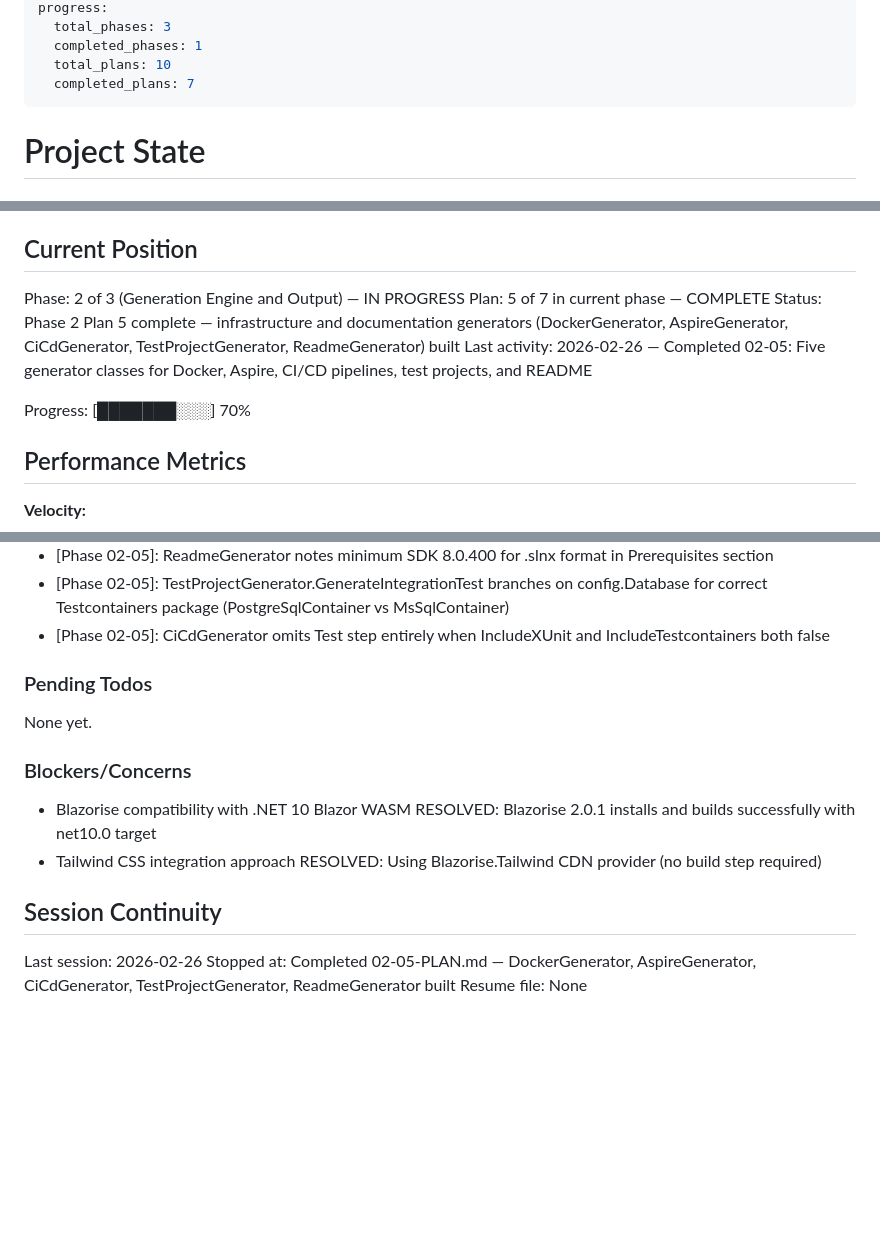
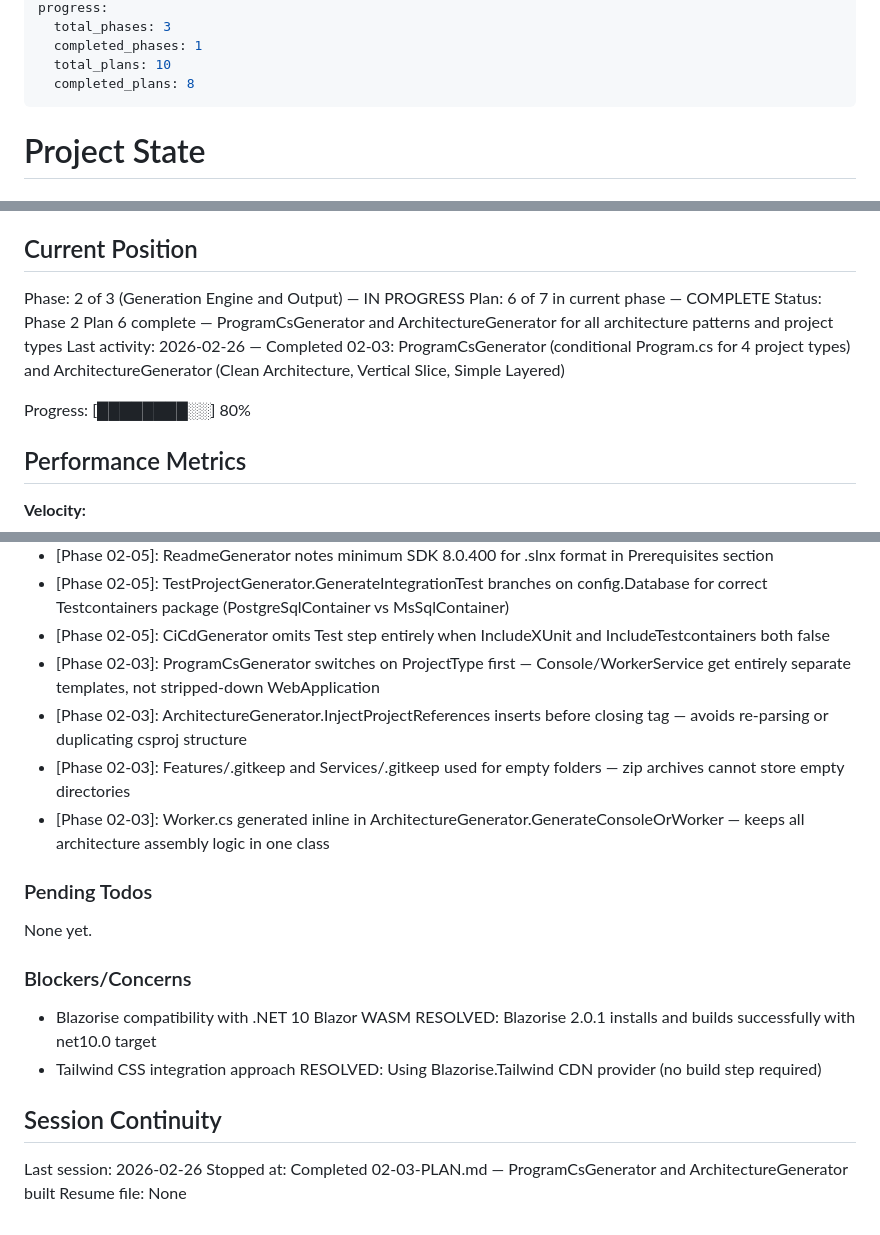
Before and after one commit to kidchenko/dotnet-initializr, a Markdown page: .planning/STATE.md, 3 parts joined by grey strips. Drawn GitHub-style; blank space fills up the shorter version.

Commit message:
docs(02-03): complete ProgramCsGenerator and ArchitectureGenerator plan
- SUMMARY.md: documents ProgramCsGenerator and ArchitectureGenerator implementation
- STATE.md: advanced to plan 6/7 in phase 2, 80% progress, added decisions
- ROADMAP.md: updated plan progress for phase 2 (5/7 summaries)

Co-Authored-By: Claude Sonnet 4.6 <noreply@anthropic.com>

```diff
--- a/.planning/STATE.md
+++ b/.planning/STATE.md
@@ -8,7 +8,7 @@ progress:
   total_phases: 3
   completed_phases: 1
   total_plans: 10
-  completed_plans: 7
+  completed_plans: 8
 ---
 
 # Project State
@@ -23,11 +23,11 @@ See: .planning/PROJECT.md (updated 2026-02-26)
 ## Current Position
 
 Phase: 2 of 3 (Generation Engine and Output) — IN PROGRESS
-Plan: 5 of 7 in current phase — COMPLETE
-Status: Phase 2 Plan 5 complete — infrastructure and documentation generators (DockerGenerator, AspireGenerator, CiCdGenerator, TestProjectGenerator, ReadmeGenerator) built
-Last activity: 2026-02-26 — Completed 02-05: Five generator classes for Docker, Aspire, CI/CD pipelines, test projects, and README
+Plan: 6 of 7 in current phase — COMPLETE
+Status: Phase 2 Plan 6 complete — ProgramCsGenerator and ArchitectureGenerator for all architecture patterns and project types
+Last activity: 2026-02-26 — Completed 02-03: ProgramCsGenerator (conditional Program.cs for 4 project types) and ArchitectureGenerator (Clean Architecture, Vertical Slice, Simple Layered)
 
-Progress: [███████░░░] 70%
+Progress: [████████░░] 80%
 
 ## Performance Metrics
 
@@ -95,6 +96,10 @@ Recent decisions affecting current work:
 - [Phase 02-05]: ReadmeGenerator notes minimum SDK 8.0.400 for .slnx format in Prerequisites section
 - [Phase 02-05]: TestProjectGenerator.GenerateIntegrationTest branches on config.Database for correct Testcontainers package (PostgreSqlContainer vs MsSqlContainer)
 - [Phase 02-05]: CiCdGenerator omits Test step entirely when IncludeXUnit and IncludeTestcontainers both false
+- [Phase 02-03]: ProgramCsGenerator switches on ProjectType first — Console/WorkerService get entirely separate templates, not stripped-down WebApplication
+- [Phase 02-03]: ArchitectureGenerator.InjectProjectReferences inserts before closing </Project> tag — avoids re-parsing or duplicating csproj structure
+- [Phase 02-03]: Features/.gitkeep and Services/.gitkeep used for empty folders — zip archives cannot store empty directories
+- [Phase 02-03]: Worker.cs generated inline in ArchitectureGenerator.GenerateConsoleOrWorker — keeps all architecture assembly logic in one class
 
 ### Pending Todos
 
@@ -108,5 +113,5 @@ None yet.
 ## Session Continuity
 
 Last session: 2026-02-26
-Stopped at: Completed 02-05-PLAN.md — DockerGenerator, AspireGenerator, CiCdGenerator, TestProjectGenerator, ReadmeGenerator built
+Stopped at: Completed 02-03-PLAN.md — ProgramCsGenerator and ArchitectureGenerator built
 Resume file: None
```
Also changed, not shown: other parts of .planning/STATE.md (+2 -1 lines), .planning/ROADMAP.md (+2 -2 lines), 1 other file.
